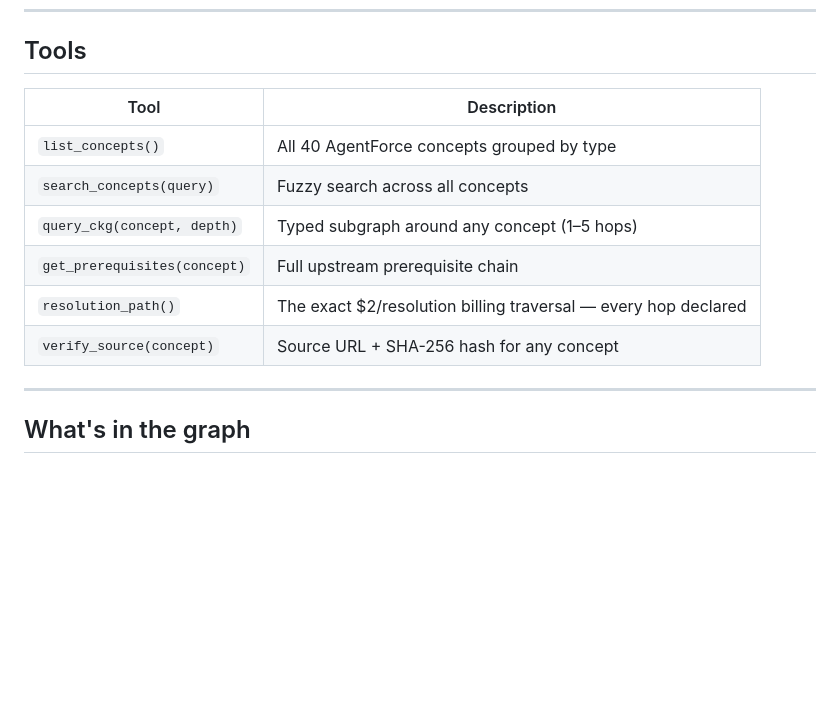
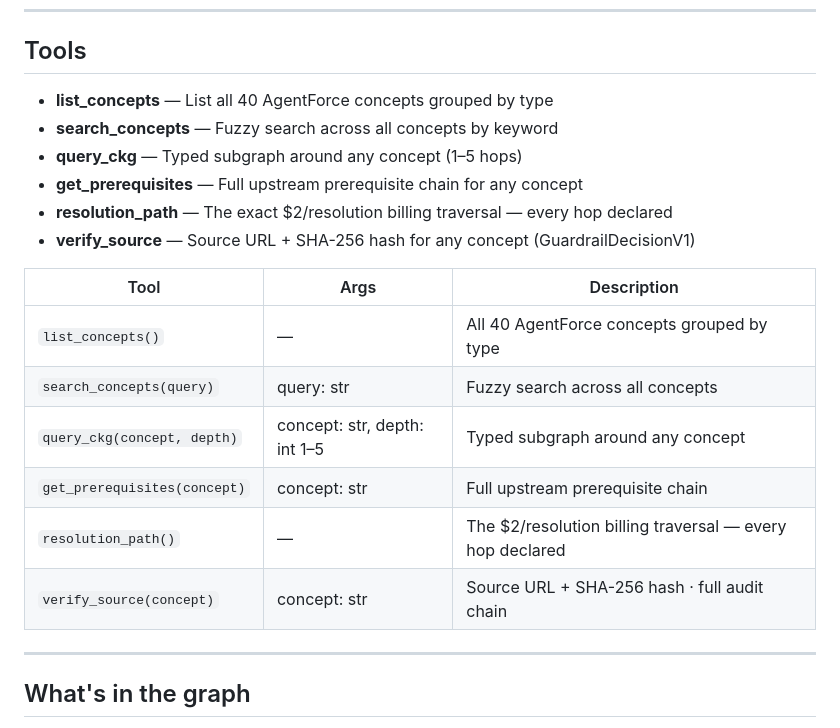
Before and after one commit to Yarmoluk/ckg-agentforce, a Markdown page: README.md, the part around the change. Rendered like a GitHub page; blank space fills up the shorter version.

Commit message:
fix(readme): plain-text tool list for mcp.so scraper detection
Co-Authored-By: Claude Sonnet 4.6 <noreply@anthropic.com>

```diff
--- a/README.md
+++ b/README.md
@@ -195,14 +195,21 @@ uvx ckg-agentforce
 
 ## Tools
 
-| Tool | Description |
-|---|---|
-| `list_concepts()` | All 40 AgentForce concepts grouped by type |
-| `search_concepts(query)` | Fuzzy search across all concepts |
-| `query_ckg(concept, depth)` | Typed subgraph around any concept (1–5 hops) |
-| `get_prerequisites(concept)` | Full upstream prerequisite chain |
-| `resolution_path()` | The exact $2/resolution billing traversal — every hop declared |
-| `verify_source(concept)` | Source URL + SHA-256 hash for any concept |
+- **list_concepts** — List all 40 AgentForce concepts grouped by type
+- **search_concepts** — Fuzzy search across all concepts by keyword
+- **query_ckg** — Typed subgraph around any concept (1–5 hops)
+- **get_prerequisites** — Full upstream prerequisite chain for any concept
+- **resolution_path** — The exact $2/resolution billing traversal — every hop declared
+- **verify_source** — Source URL + SHA-256 hash for any concept (GuardrailDecisionV1)
+
+| Tool | Args | Description |
+|---|---|---|
+| `list_concepts()` | — | All 40 AgentForce concepts grouped by type |
+| `search_concepts(query)` | query: str | Fuzzy search across all concepts |
+| `query_ckg(concept, depth)` | concept: str, depth: int 1–5 | Typed subgraph around any concept |
+| `get_prerequisites(concept)` | concept: str | Full upstream prerequisite chain |
+| `resolution_path()` | — | The $2/resolution billing traversal — every hop declared |
+| `verify_source(concept)` | concept: str | Source URL + SHA-256 hash · full audit chain |
 
 ---
 
```
